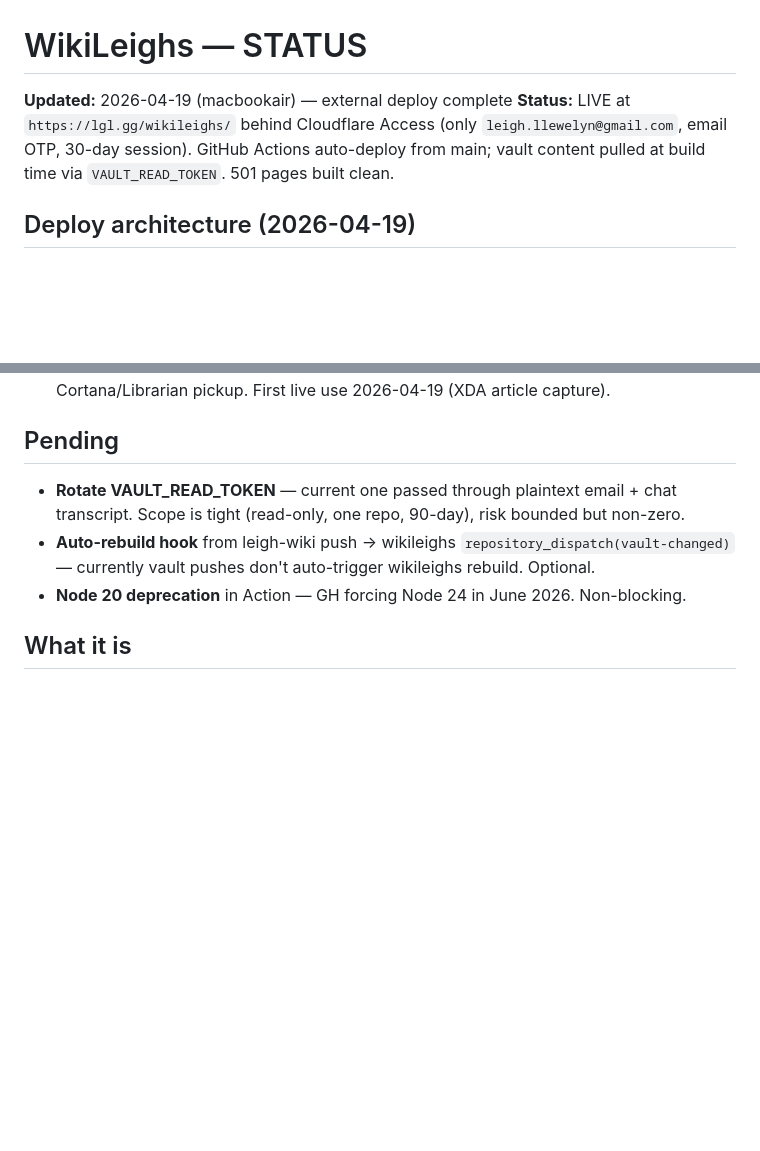
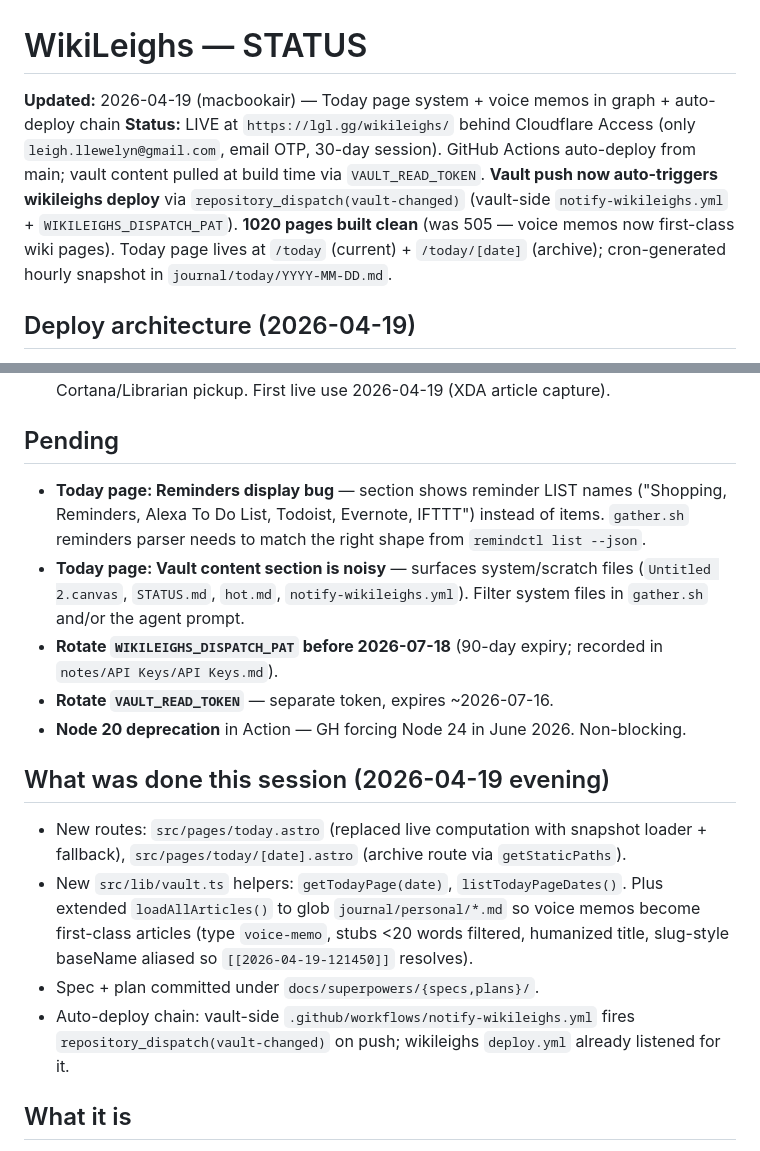
Before and after one commit to CoolGandalf/wikileighs, a Markdown page: STATUS.md, 2 parts joined by grey strips. GitHub-like rendering; blank space fills up the shorter version.

Commit message:
wip: STATUS — today page system + voice memos in graph + auto-deploy chain working

```diff
--- a/STATUS.md
+++ b/STATUS.md
@@ -1,7 +1,7 @@
 # WikiLeighs — STATUS
 
-**Updated:** 2026-04-19 (macbookair) — external deploy complete
-**Status:** LIVE at `https://lgl.gg/wikileighs/` behind Cloudflare Access (only `leigh.llewelyn@gmail.com`, email OTP, 30-day session). GitHub Actions auto-deploy from main; vault content pulled at build time via `VAULT_READ_TOKEN`. 501 pages built clean.
+**Updated:** 2026-04-19 (macbookair) — Today page system + voice memos in graph + auto-deploy chain
+**Status:** LIVE at `https://lgl.gg/wikileighs/` behind Cloudflare Access (only `leigh.llewelyn@gmail.com`, email OTP, 30-day session). GitHub Actions auto-deploy from main; vault content pulled at build time via `VAULT_READ_TOKEN`. **Vault push now auto-triggers wikileighs deploy** via `repository_dispatch(vault-changed)` (vault-side `notify-wikileighs.yml` + `WIKILEIGHS_DISPATCH_PAT`). **1020 pages built clean** (was 505 — voice memos now first-class wiki pages). Today page lives at `/today` (current) + `/today/[date]` (archive); cron-generated hourly snapshot in `journal/today/YYYY-MM-DD.md`.
 
 ## Deploy architecture (2026-04-19)
 
@@ -14,9 +14,18 @@
 
 ## Pending
 
-- **Rotate VAULT_READ_TOKEN** — current one passed through plaintext email + chat transcript. Scope is tight (read-only, one repo, 90-day), risk bounded but non-zero.
-- **Auto-rebuild hook** from leigh-wiki push → wikileighs `repository_dispatch(vault-changed)` — currently vault pushes don't auto-trigger wikileighs rebuild. Optional.
+- **Today page: Reminders display bug** — section shows reminder LIST names ("Shopping, Reminders, Alexa To Do List, Todoist, Evernote, IFTTT") instead of items. `gather.sh` reminders parser needs to match the right shape from `remindctl list --json`.
+- **Today page: Vault content section is noisy** — surfaces system/scratch files (`Untitled 2.canvas`, `STATUS.md`, `hot.md`, `notify-wikileighs.yml`). Filter system files in `gather.sh` and/or the agent prompt.
+- **Rotate `WIKILEIGHS_DISPATCH_PAT` before 2026-07-18** (90-day expiry; recorded in `notes/API Keys/API Keys.md`).
+- **Rotate `VAULT_READ_TOKEN`** — separate token, expires ~2026-07-16.
 - **Node 20 deprecation** in Action — GH forcing Node 24 in June 2026. Non-blocking.
+
+## What was done this session (2026-04-19 evening)
+
+- New routes: `src/pages/today.astro` (replaced live computation with snapshot loader + fallback), `src/pages/today/[date].astro` (archive route via `getStaticPaths`).
+- New `src/lib/vault.ts` helpers: `getTodayPage(date)`, `listTodayPageDates()`. Plus extended `loadAllArticles()` to glob `journal/personal/*.md` so voice memos become first-class articles (type `voice-memo`, stubs <20 words filtered, humanized title, slug-style baseName aliased so `[[2026-04-19-121450]]` resolves).
+- Spec + plan committed under `docs/superpowers/{specs,plans}/`.
+- Auto-deploy chain: vault-side `.github/workflows/notify-wikileighs.yml` fires `repository_dispatch(vault-changed)` on push; wikileighs `deploy.yml` already listened for it.
 
 ## What it is
 
```
